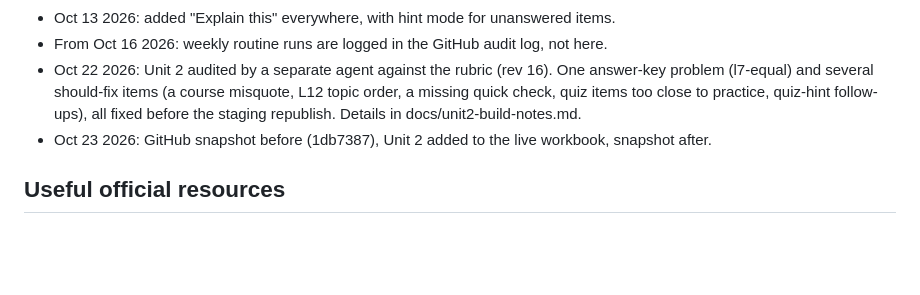
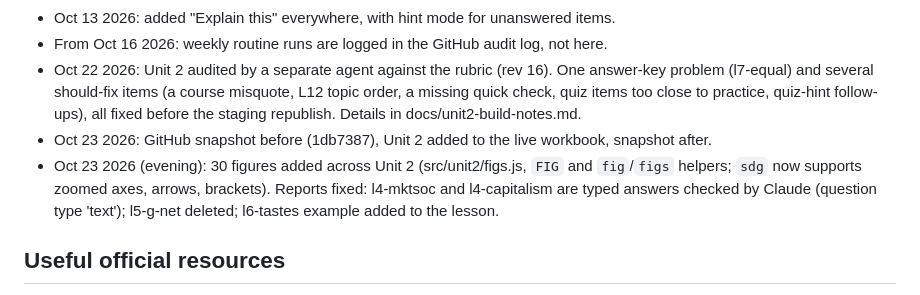
Before and after one commit to Eli-lang921/Microeconomics-Artifact-Claude, a Markdown page: workbook-plan.md, the part around the change. Rendered like a GitHub page; blank space fills up the shorter version.

Commit message:
Plan: record Unit 2 figures and report fixes
Co-Authored-By: Claude Opus 5.5 <noreply@anthropic.com>
Claude-Session: https://claude.ai/code/session_01MrAKePC1UiJeJJVcuj5FfA

```diff
--- a/workbook-plan.md
+++ b/workbook-plan.md
@@ -67,6 +67,7 @@ Course: Modern States, Principles of Microeconomics (CLEP). Source files: unit t
 - From Oct 16 2026: weekly routine runs are logged in the GitHub audit log, not here.
 - Oct 22 2026: Unit 2 audited by a separate agent against the rubric (rev 16). One answer-key problem (l7-equal) and several should-fix items (a course misquote, L12 topic order, a missing quick check, quiz items too close to practice, quiz-hint follow-ups), all fixed before the staging republish. Details in docs/unit2-build-notes.md.
 - Oct 23 2026: GitHub snapshot before (1db7387), Unit 2 added to the live workbook, snapshot after.
+- Oct 23 2026 (evening): 30 figures added across Unit 2 (src/unit2/figs.js, `FIG` and `fig`/`figs` helpers; `sdg` now supports zoomed axes, arrows, brackets). Reports fixed: l4-mktsoc and l4-capitalism are typed answers checked by Claude (question type 'text'); l5-g-net deleted; l6-tastes example added to the lesson.
 
 ## Useful official resources
 - Free official sample questions: https://clep.collegeboard.org/clep/pdf/principles-of-microeconomics-fact-sheet.pdf
```
